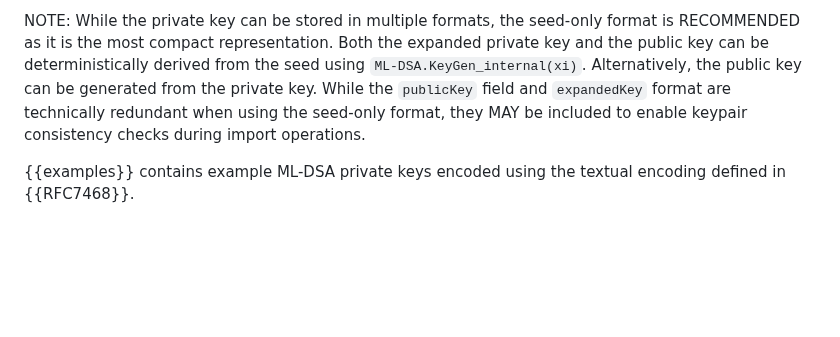
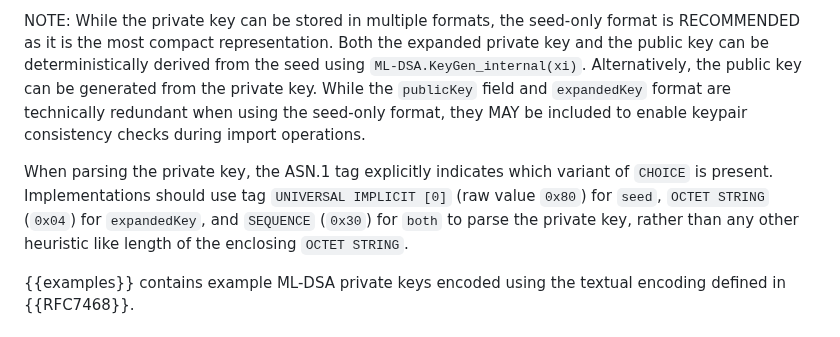
Before and after one commit to lamps-wg/dilithium-certificates, a Markdown page: draft-ietf-lamps-dilithium-certificates.md, the part around the change. Rendered like a GitHub page; blank space fills up the shorter version.

Commit message:
Add privKey parsing text (#108)
* Add privKey parsing text

From Dennis; see #105.

* More specific

As suggested by Dennis, and a minor tweak by me to add quotes to more ASN.1 field names.

* As suggested by Viktor

```diff
--- a/draft-ietf-lamps-dilithium-certificates.md
+++ b/draft-ietf-lamps-dilithium-certificates.md
@@ -528,6 +528,12 @@ and `expandedKey` format are technically redundant when using the seed-only
 format, they MAY be included to enable keypair consistency checks during
 import operations.
 
+When parsing the private key, the ASN.1 tag explicitly indicates which
+variant of `CHOICE` is present. Implementations should use tag `UNIVERSAL IMPLICIT [0]`
+(raw value `0x80`) for `seed`, `OCTET STRING` (`0x04`) for `expandedKey`, and
+`SEQUENCE` (`0x30`) for `both` to parse the private key, rather than any
+other heuristic like length of the enclosing `OCTET STRING`.
+
 {{examples}} contains example ML-DSA private keys encoded using the
 textual encoding defined in {{RFC7468}}.
 
```
